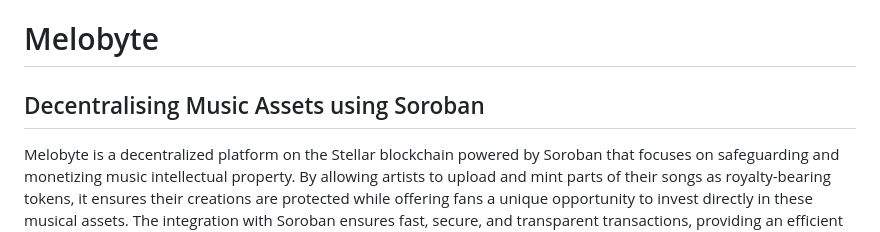
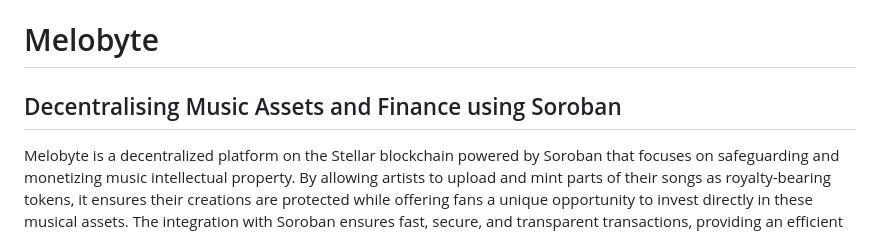
Before and after one commit to jjjutla/Melobyte, a Markdown page: README.md, the part around the change. GitHub-like rendering.

```diff
--- a/README.md
+++ b/README.md
@@ -1,5 +1,5 @@
 # Melobyte
-## Decentralising Music Assets using Soroban
+## Decentralising Music Assets and Finance using Soroban
 
 Melobyte is a decentralized platform on the Stellar blockchain powered by Soroban that focuses on safeguarding and monetizing music intellectual property. By allowing artists to upload and mint parts of their songs as royalty-bearing tokens, it ensures their creations are protected while offering fans a unique opportunity to invest directly in these musical assets. The integration with Soroban ensures fast, secure, and transparent transactions, providing an efficient solution to the challenges traditionally faced by music creators in an evolving digital landscape.
 
```
